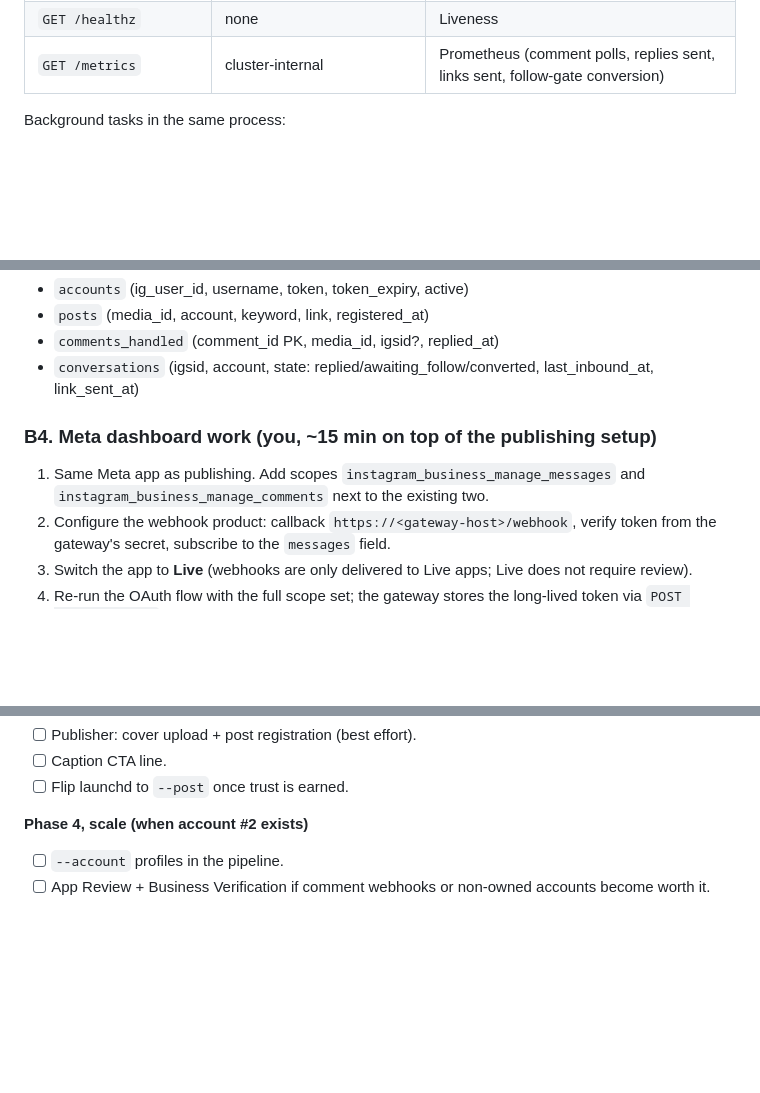
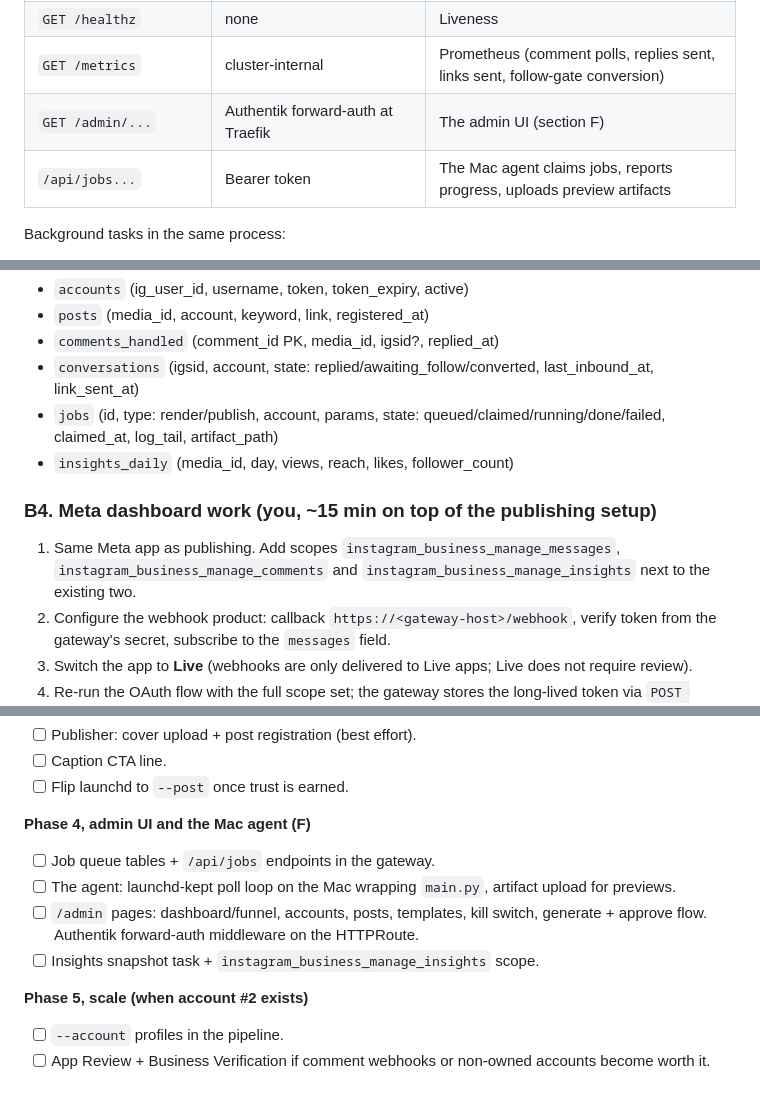
Before and after one commit to mortennordbye/reelsmith, a Markdown page: PLAN.md, 3 parts joined by grey strips. Rendered like a GitHub page; blank space fills up the shorter version.

```diff
--- a/PLAN.md
+++ b/PLAN.md
@@ -247,6 +252,8 @@ Routes:
 | `GET /covers/<name>.png` | none | The URL Meta fetches |
 | `GET /healthz` | none | Liveness |
 | `GET /metrics` | cluster-internal | Prometheus (comment polls, replies sent, links sent, follow-gate conversion) |
+| `GET /admin/...` | Authentik forward-auth at Traefik | The admin UI (section F) |
+| `/api/jobs...` | Bearer token | The Mac agent claims jobs, reports progress, uploads preview artifacts |
 
 Background tasks in the same process:
 
@@ -266,11 +273,15 @@ the migration path if this ever needs more than one replica):
 - `comments_handled` (comment_id PK, media_id, igsid?, replied_at)
 - `conversations` (igsid, account, state: replied/awaiting_follow/converted,
   last_inbound_at, link_sent_at)
+- `jobs` (id, type: render/publish, account, params, state:
+  queued/claimed/running/done/failed, claimed_at, log_tail, artifact_path)
+- `insights_daily` (media_id, day, views, reach, likes, follower_count)
 
 ### B4. Meta dashboard work (you, ~15 min on top of the publishing setup)
 
-1. Same Meta app as publishing. Add scopes `instagram_business_manage_messages`
-   and `instagram_business_manage_comments` next to the existing two.
+1. Same Meta app as publishing. Add scopes `instagram_business_manage_messages`,
+   `instagram_business_manage_comments` and `instagram_business_manage_insights`
+   next to the existing two.
 2. Configure the webhook product: callback `https://<gateway-host>/webhook`,
    verify token from the gateway's secret, subscribe to the `messages` field.
 3. Switch the app to **Live** (webhooks are only delivered to Live apps; Live
@@ -360,7 +417,16 @@ Designed in from day one, activated later:
 - [ ] Caption CTA line.
 - [ ] Flip launchd to `--post` once trust is earned.
 
-**Phase 4, scale (when account #2 exists)**
+**Phase 4, admin UI and the Mac agent (F)**
+- [ ] Job queue tables + `/api/jobs` endpoints in the gateway.
+- [ ] The agent: launchd-kept poll loop on the Mac wrapping `main.py`,
+      artifact upload for previews.
+- [ ] `/admin` pages: dashboard/funnel, accounts, posts, templates, kill
+      switch, generate + approve flow. Authentik forward-auth middleware on
+      the HTTPRoute.
+- [ ] Insights snapshot task + `instagram_business_manage_insights` scope.
+
+**Phase 5, scale (when account #2 exists)**
 - [ ] `--account` profiles in the pipeline.
 - [ ] App Review + Business Verification if comment webhooks or non-owned
       accounts become worth it.
```
Also changed, not shown: other parts of PLAN.md (+56 -3 lines).
